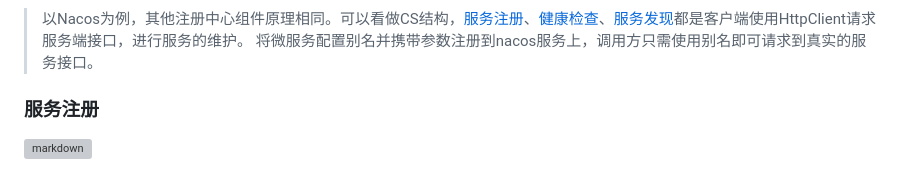
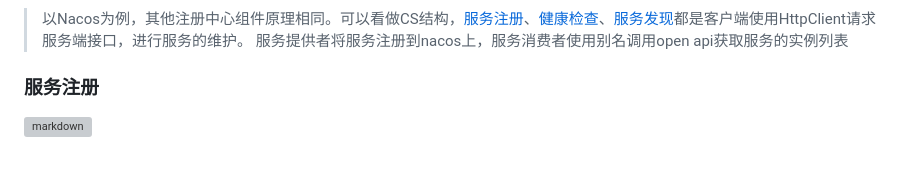
Before and after one commit to 641813435/nacos-docsify-doc, a Markdown page: README.md, the part around the change printed below. GitHub-like rendering; grey boxes are pictures that could not be loaded.

```diff
--- a/README.md
+++ b/README.md
@@ -76,5 +78,5 @@ spring:
 > 以Nacos为例，其他注册中心组件原理相同。可以看做CS结构，[服务注册](#服务注册)、[健康检查](#健康检查)、[服务发现](#服务发现)都是客户端使用HttpClient请求服务端接口，进行服务的维护。
-> 将微服务配置别名并携带参数注册到nacos服务上，调用方只需使用别名即可请求到真实的服务接口。
+> 服务提供者将服务注册到nacos上，服务消费者使用别名调用open api获取服务的实例列表
 
 ###  服务注册
 
```
Also changed, not shown: other parts of README.md (+2 -0 lines), img/Nacos架构图.jpg (added).
